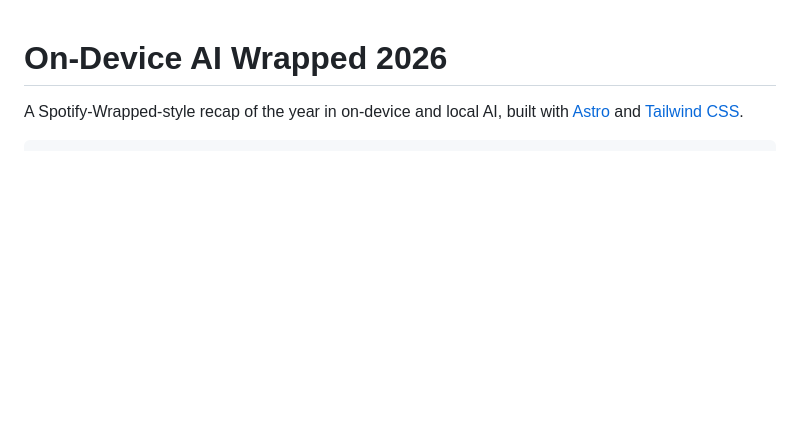
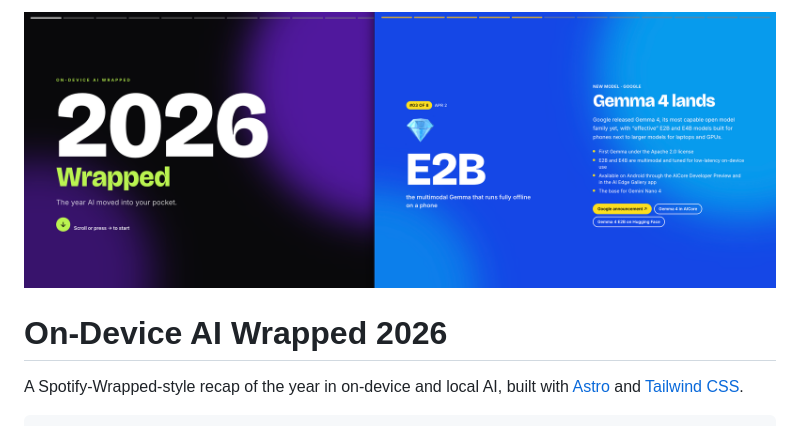
Before and after one commit to nobodywho-ooo/2026-On-Device-AI-Wrapped, a Markdown page: README.md, the part around the change. GitHub-like rendering; pictures changed too: preview.png (added); blank space fills up the shorter version.

Commit message:
add preview

```diff
--- a/README.md
+++ b/README.md
@@ -1,3 +1,5 @@
+![Preview](./preview.png)
+
 # On-Device AI Wrapped 2026
 
 A Spotify-Wrapped-style recap of the year in on-device and local AI, built with [Astro](https://astro.build) and [Tailwind CSS](https://tailwindcss.com).
```
Also changed, not shown: 1 other file.
